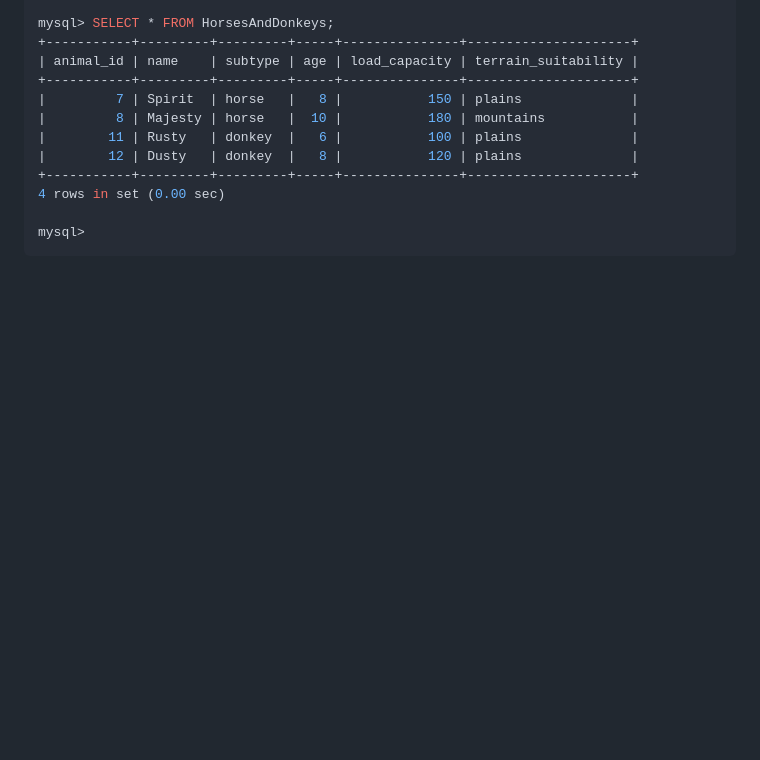
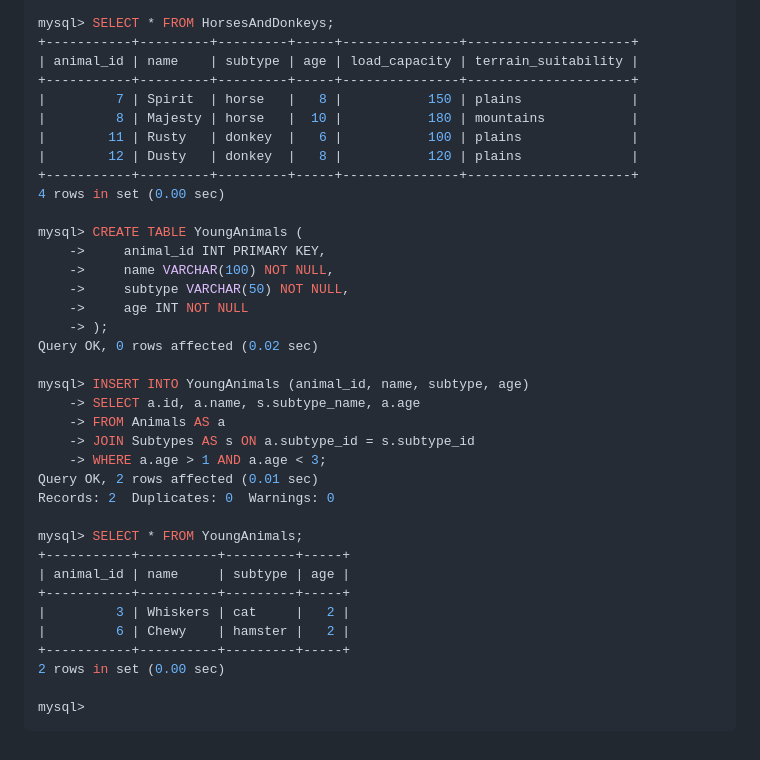
Before and after one commit to AllIWantAreNotAvailable/GeekBrains_FinalAttestationOfTheSpecializationBlock, a Markdown page: README.md, the part around the change. Drawn GitHub-style; blank space fills up the shorter version.

````diff
--- a/README.md
+++ b/README.md
@@ -778,5 +778,30 @@ mysql> SELECT * FROM HorsesAndDonkeys;
 +-----------+---------+---------+-----+---------------+---------------------+
 4 rows in set (0.00 sec)
 
+mysql> CREATE TABLE YoungAnimals (
+    ->     animal_id INT PRIMARY KEY,
+    ->     name VARCHAR(100) NOT NULL,
+    ->     subtype VARCHAR(50) NOT NULL,
+    ->     age INT NOT NULL
+    -> );
+Query OK, 0 rows affected (0.02 sec)
+
+mysql> INSERT INTO YoungAnimals (animal_id, name, subtype, age)
+    -> SELECT a.id, a.name, s.subtype_name, a.age
+    -> FROM Animals AS a
+    -> JOIN Subtypes AS s ON a.subtype_id = s.subtype_id
+    -> WHERE a.age > 1 AND a.age < 3;
+Query OK, 2 rows affected (0.01 sec)
+Records: 2  Duplicates: 0  Warnings: 0
+
+mysql> SELECT * FROM YoungAnimals;
++-----------+----------+---------+-----+
+| animal_id | name     | subtype | age |
++-----------+----------+---------+-----+
+|         3 | Whiskers | cat     |   2 |
+|         6 | Chewy    | hamster |   2 |
++-----------+----------+---------+-----+
+2 rows in set (0.00 sec)
+
 mysql>
 ```
````
